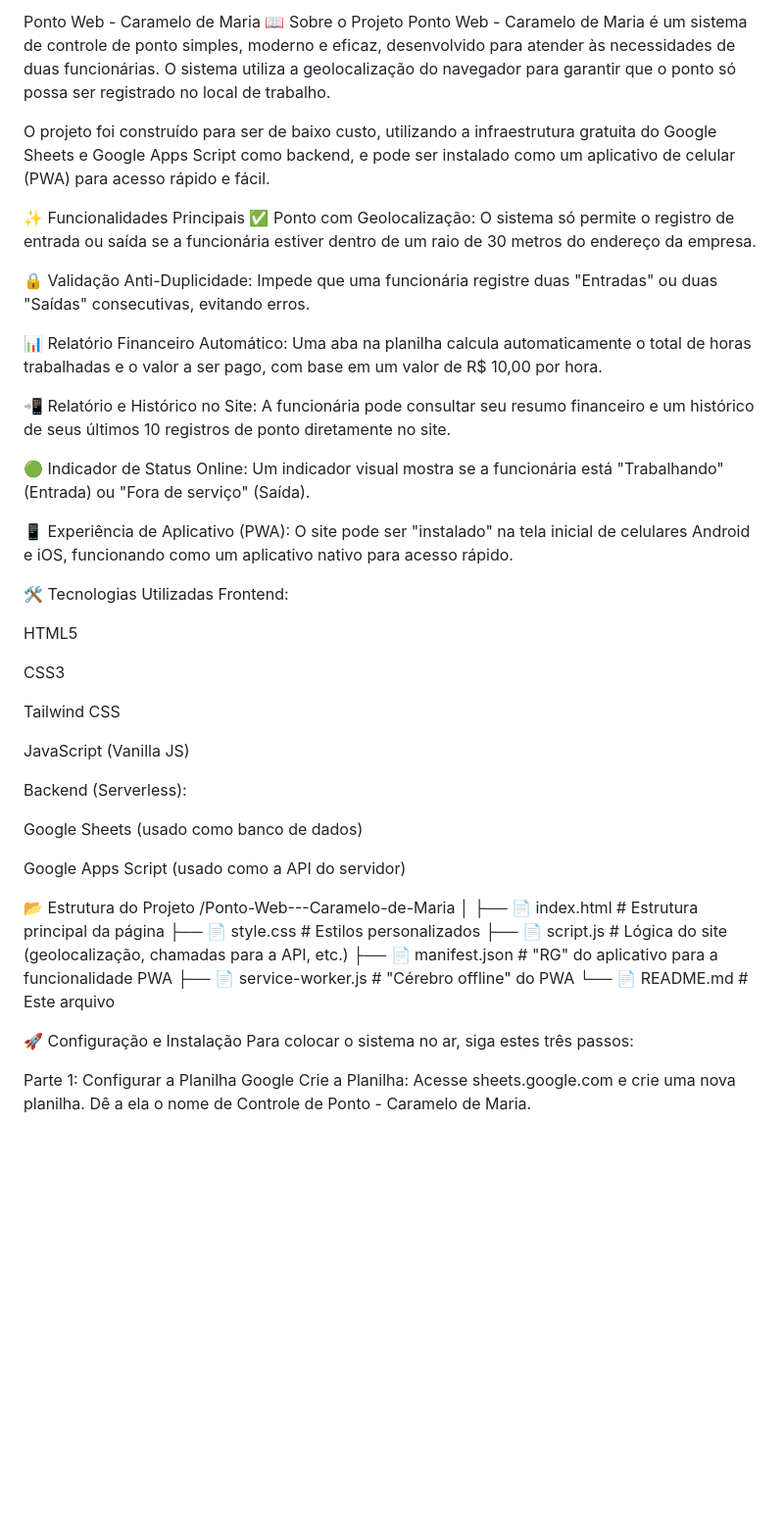
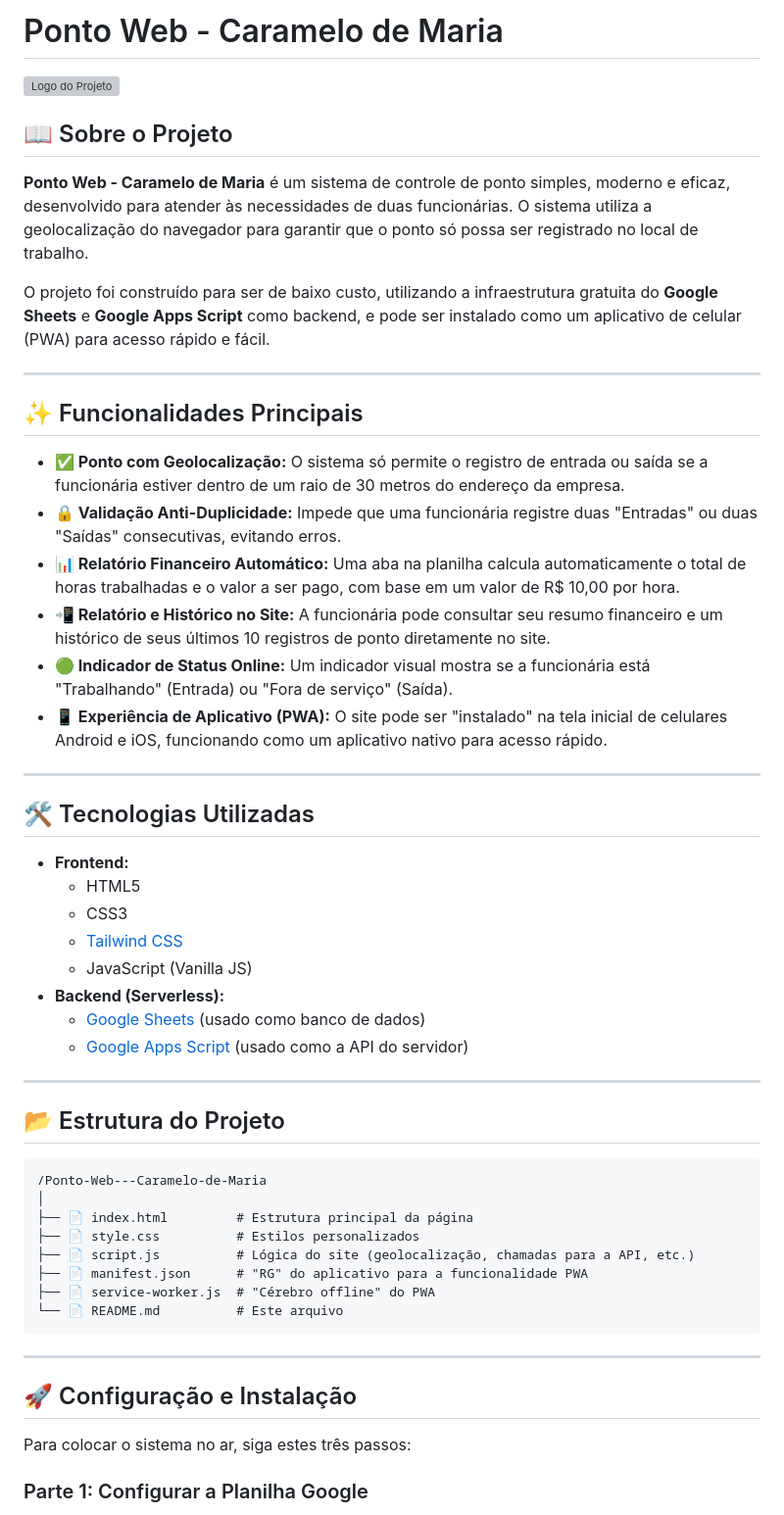
Before and after one commit to LeonardoDevFS/Ponto-Web---Caramelo-de-Maria, a Markdown page: README.md, the part around the change printed below. Shown: that part at 98% size. GitHub-like rendering; blank space fills up the shorter version; grey boxes are pictures that could not be loaded.

````diff
--- a/README.md
+++ b/README.md
@@ -1,40 +1,42 @@
-Ponto Web - Caramelo de Maria
-📖 Sobre o Projeto
-Ponto Web - Caramelo de Maria é um sistema de controle de ponto simples, moderno e eficaz, desenvolvido para atender às necessidades de duas funcionárias. O sistema utiliza a geolocalização do navegador para garantir que o ponto só possa ser registrado no local de trabalho.
+# Ponto Web - Caramelo de Maria
 
-O projeto foi construído para ser de baixo custo, utilizando a infraestrutura gratuita do Google Sheets e Google Apps Script como backend, e pode ser instalado como um aplicativo de celular (PWA) para acesso rápido e fácil.
+![Logo do Projeto](https://placehold.co/150x150/FFF8E1/4E342E?text=Caramelo%0Ade+Maria)
 
-✨ Funcionalidades Principais
-✅ Ponto com Geolocalização: O sistema só permite o registro de entrada ou saída se a funcionária estiver dentro de um raio de 30 metros do endereço da empresa.
+## 📖 Sobre o Projeto
 
-🔒 Validação Anti-Duplicidade: Impede que uma funcionária registre duas "Entradas" ou duas "Saídas" consecutivas, evitando erros.
+**Ponto Web - Caramelo de Maria** é um sistema de controle de ponto simples, moderno e eficaz, desenvolvido para atender às necessidades de duas funcionárias. O sistema utiliza a geolocalização do navegador para garantir que o ponto só possa ser registrado no local de trabalho.
 
-📊 Relatório Financeiro Automático: Uma aba na planilha calcula automaticamente o total de horas trabalhadas e o valor a ser pago, com base em um valor de R$ 10,00 por hora.
+O projeto foi construído para ser de baixo custo, utilizando a infraestrutura gratuita do **Google Sheets** e **Google Apps Script** como backend, e pode ser instalado como um aplicativo de celular (PWA) para acesso rápido e fácil.
 
-📲 Relatório e Histórico no Site: A funcionária pode consultar seu resumo financeiro e um histórico de seus últimos 10 registros de ponto diretamente no site.
+---
 
-🟢 Indicador de Status Online: Um indicador visual mostra se a funcionária está "Trabalhando" (Entrada) ou "Fora de serviço" (Saída).
+## ✨ Funcionalidades Principais
 
-📱 Experiência de Aplicativo (PWA): O site pode ser "instalado" na tela inicial de celulares Android e iOS, funcionando como um aplicativo nativo para acesso rápido.
+* **✅ Ponto com Geolocalização:** O sistema só permite o registro de entrada ou saída se a funcionária estiver dentro de um raio de 30 metros do endereço da empresa.
+* **🔒 Validação Anti-Duplicidade:** Impede que uma funcionária registre duas "Entradas" ou duas "Saídas" consecutivas, evitando erros.
+* **📊 Relatório Financeiro Automático:** Uma aba na planilha calcula automaticamente o total de horas trabalhadas e o valor a ser pago, com base em um valor de R$ 10,00 por hora.
+* **📲 Relatório e Histórico no Site:** A funcionária pode consultar seu resumo financeiro e um histórico de seus últimos 10 registros de ponto diretamente no site.
+* **🟢 Indicador de Status Online:** Um indicador visual mostra se a funcionária está "Trabalhando" (Entrada) ou "Fora de serviço" (Saída).
+* **📱 Experiência de Aplicativo (PWA):** O site pode ser "instalado" na tela inicial de celulares Android e iOS, funcionando como um aplicativo nativo para acesso rápido.
 
-🛠️ Tecnologias Utilizadas
-Frontend:
+---
 
-HTML5
+## 🛠️ Tecnologias Utilizadas
 
-CSS3
+* **Frontend:**
+    * HTML5
+    * CSS3
+    * [Tailwind CSS](https://tailwindcss.com/)
+    * JavaScript (Vanilla JS)
+* **Backend (Serverless):**
+    * [Google Sheets](https://www.google.com/sheets/about/) (usado como banco de dados)
+    * [Google Apps Script](https://developers.google.com/apps-script) (usado como a API do servidor)
 
-Tailwind CSS
+---
 
-JavaScript (Vanilla JS)
+## 📂 Estrutura do Projeto
 
-Backend (Serverless):
-
-Google Sheets (usado como banco de dados)
-
-Google Apps Script (usado como a API do servidor)
-
-📂 Estrutura do Projeto
+```
 /Ponto-Web---Caramelo-de-Maria
 │
 ├── 📄 index.html         # Estrutura principal da página
@@ -43,10 +45,13 @@ Google Apps Script (usado como a API do servidor)
 ├── 📄 manifest.json      # "RG" do aplicativo para a funcionalidade PWA
 ├── 📄 service-worker.js  # "Cérebro offline" do PWA
 └── 📄 README.md          # Este arquivo
+```
 
-🚀 Configuração e Instalação
+---
+
+## 🚀 Configuração e Instalação
+
 Para colocar o sistema no ar, siga estes três passos:
 
-Parte 1: Configurar a Planilha Google
-Crie a Planilha: Acesse sheets.google.com e crie uma nova planilha. Dê a ela o nome de Controle de Ponto - Caramelo de Maria.
+### Parte 1: Configurar a Planilha Google
 
````
Also changed, not shown: other parts of README.md (+49 -70 lines).
